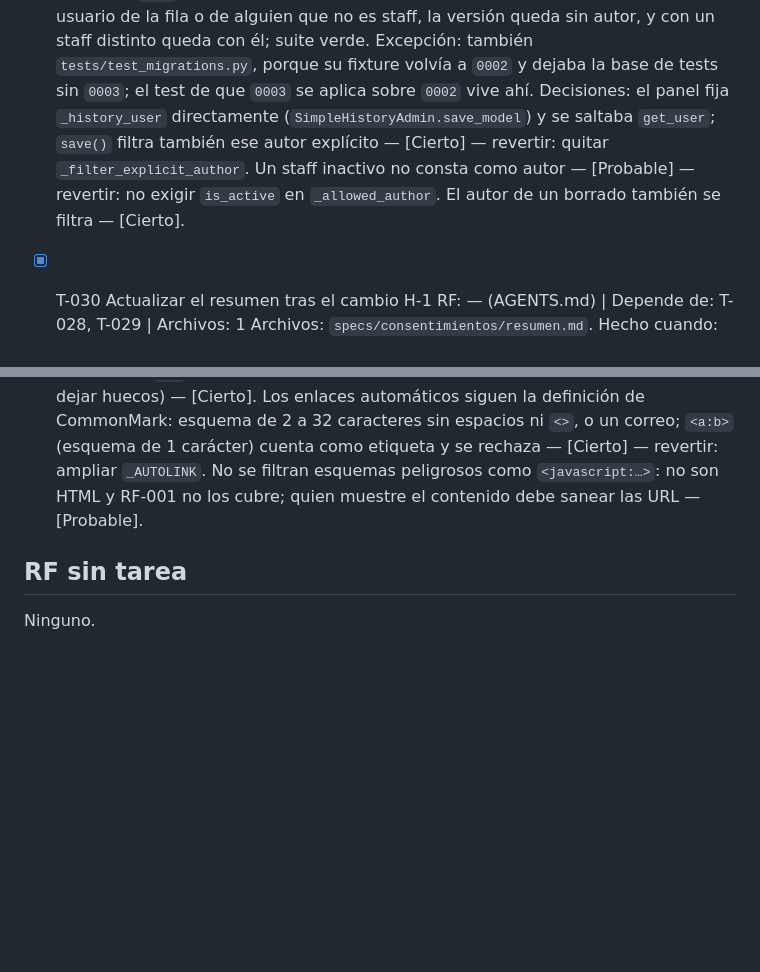
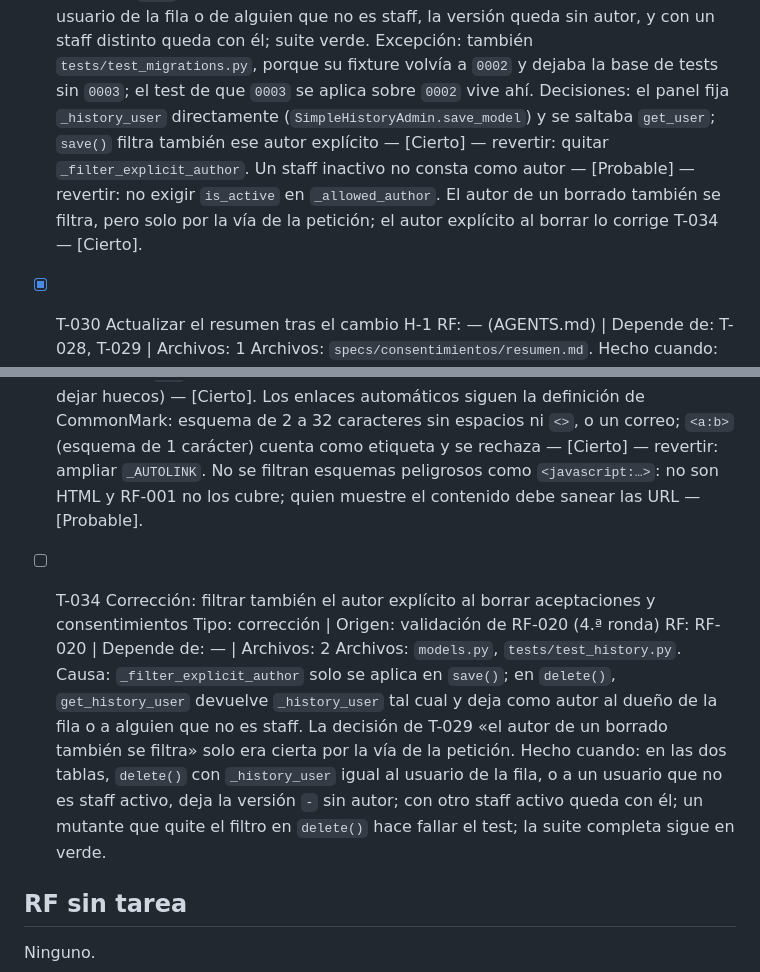
Before and after one commit to PaldacaDepartamentoAIT/Confiabilidad, a Markdown page: specs/consentimientos/tasks.md, 2 parts joined by grey strips. GitHub-like rendering; blank space fills up the shorter version.

Commit message:
docs: añade la corrección t-034 y corrige la decisión de t-029

```diff
--- a/specs/consentimientos/tasks.md
+++ b/specs/consentimientos/tasks.md
@@ -270,7 +270,7 @@ en cada tarea que cambia el esquema, para que al final queden solo las dos migra
   y con un staff distinto queda con él; suite verde.
   Excepción: también `tests/test_migrations.py`, porque su fixture volvía a `0002` y dejaba la base
   de tests sin `0003`; el test de que `0003` se aplica sobre `0002` vive ahí.
-  Decisiones: el panel fija `_history_user` directamente (`SimpleHistoryAdmin.save_model`) y se saltaba `get_user`; `save()` filtra también ese autor explícito — [Cierto] — revertir: quitar `_filter_explicit_author`. Un staff inactivo no consta como autor — [Probable] — revertir: no exigir `is_active` en `_allowed_author`. El autor de un borrado también se filtra — [Cierto].
+  Decisiones: el panel fija `_history_user` directamente (`SimpleHistoryAdmin.save_model`) y se saltaba `get_user`; `save()` filtra también ese autor explícito — [Cierto] — revertir: quitar `_filter_explicit_author`. Un staff inactivo no consta como autor — [Probable] — revertir: no exigir `is_active` en `_allowed_author`. El autor de un borrado también se filtra, pero solo por la vía de la petición; el autor explícito al borrar lo corrige T-034 — [Cierto].
 
 - [x] T-030 Actualizar el resumen tras el cambio H-1
   RF: — (AGENTS.md) | Depende de: T-028, T-029 | Archivos: 1
@@ -318,5 +318,18 @@ en cada tarea que cambia el esquema, para que al final queden solo las dos migra
   dejar huecos).
   Decisiones: `a<b` sin espacios se rechaza (falso positivo aceptado a cambio de no dejar huecos) — [Cierto]. Los enlaces automáticos siguen la definición de CommonMark: esquema de 2 a 32 caracteres sin espacios ni `<>`, o un correo; `<a:b>` (esquema de 1 carácter) cuenta como etiqueta y se rechaza — [Cierto] — revertir: ampliar `_AUTOLINK`. No se filtran esquemas peligrosos como `<javascript:…>`: no son HTML y RF-001 no los cubre; quien muestre el contenido debe sanear las URL — [Probable].
 
+- [ ] T-034 Corrección: filtrar también el autor explícito al borrar aceptaciones y consentimientos
+  Tipo: corrección | Origen: validación de RF-020 (4.ª ronda)
+  RF: RF-020 | Depende de: — | Archivos: 2
+  Archivos: `models.py`, `tests/test_history.py`.
+  Causa: `_filter_explicit_author` solo se aplica en `save()`; en `delete()`, `get_history_user`
+  devuelve `_history_user` tal cual y deja como autor al dueño de la fila o a alguien que no es
+  staff. La decisión de T-029 «el autor de un borrado también se filtra» solo era cierta por la vía
+  de la petición.
+  Hecho cuando: en las dos tablas, `delete()` con `_history_user` igual al usuario de la fila, o a
+  un usuario que no es staff activo, deja la versión `-` sin autor; con otro staff activo queda con
+  él; un mutante que quite el filtro en `delete()` hace fallar el test; la suite completa sigue en
+  verde.
+
 ## RF sin tarea
 Ninguno.
```
